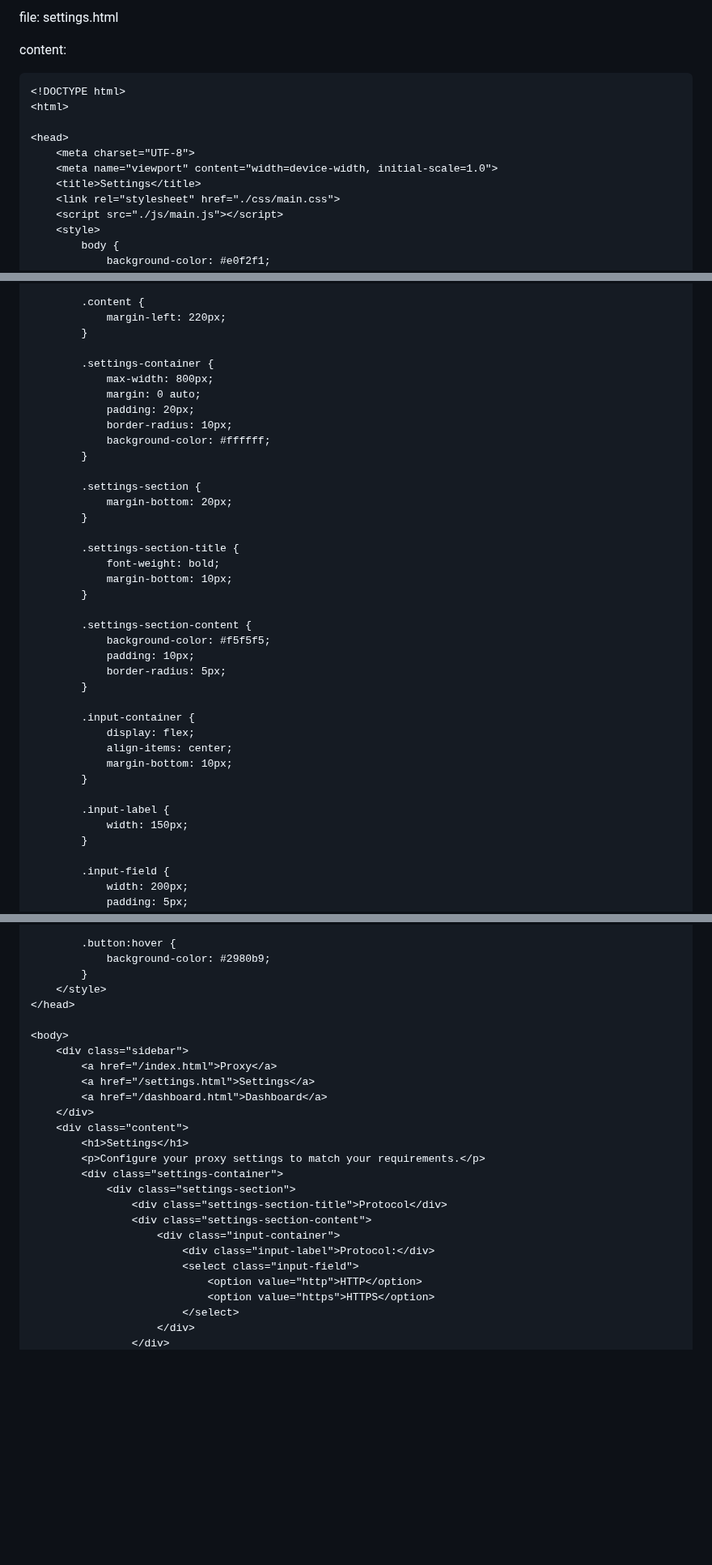
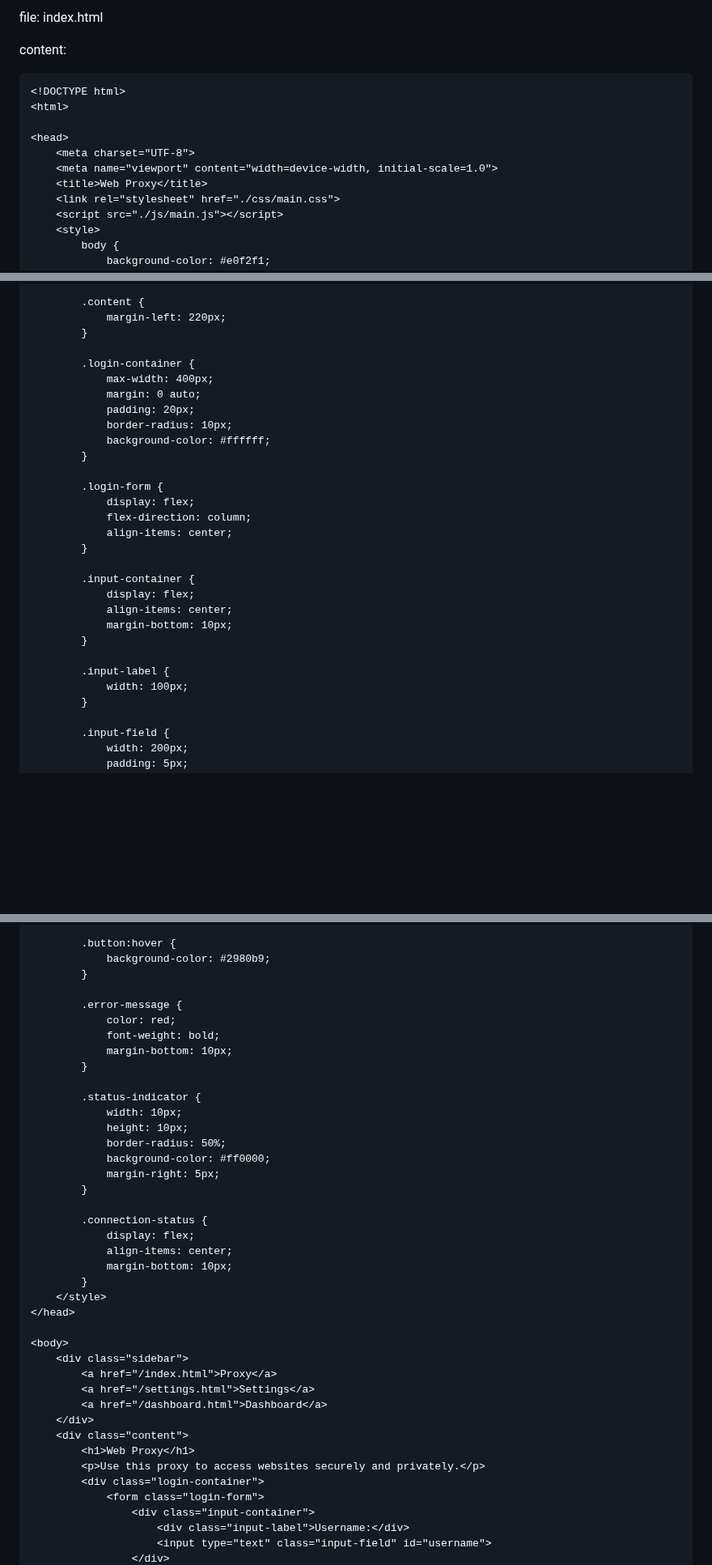
Before and after one commit to Genera1Developer/Project-Auto, a Markdown page: README.md, 3 parts joined by grey strips. Shown at 81% size. Drawn GitHub-style; blank space fills up the shorter version.

Commit message:
Project Auto | Repo modified README.md

````diff
--- a/README.md
+++ b/README.md
@@ -1,4 +1,4 @@
-file: settings.html
+file: index.html
 
 content:
 ```html
@@ -8,7 +8,7 @@ content:
 <head>
     <meta charset="UTF-8">
     <meta name="viewport" content="width=device-width, initial-scale=1.0">
-    <title>Settings</title>
+    <title>Web Proxy</title>
     <link rel="stylesheet" href="./css/main.css">
     <script src="./js/main.js"></script>
     <style>
@@ -40,27 +40,18 @@ content:
             margin-left: 220px;
         }
 
-        .settings-container {
-            max-width: 800px;
+        .login-container {
+            max-width: 400px;
             margin: 0 auto;
             padding: 20px;
             border-radius: 10px;
             background-color: #ffffff;
         }
 
-        .settings-section {
-            margin-bottom: 20px;
-        }
-
-        .settings-section-title {
-            font-weight: bold;
-            margin-bottom: 10px;
-        }
-
-        .settings-section-content {
-            background-color: #f5f5f5;
-            padding: 10px;
-            border-radius: 5px;
+        .login-form {
+            display: flex;
+            flex-direction: column;
+            align-items: center;
         }
 
         .input-container {
@@ -70,7 +61,7 @@ content:
         }
 
         .input-label {
-            width: 150px;
+            width: 100px;
         }
 
         .input-field {
@@ -94,6 +85,26 @@ content:
         .button:hover {
             background-color: #2980b9;
         }
+
+        .error-message {
+            color: red;
+            font-weight: bold;
+            margin-bottom: 10px;
+        }
+
+        .status-indicator {
+            width: 10px;
+            height: 10px;
+            border-radius: 50%;
+            background-color: #ff0000;
+            margin-right: 5px;
+        }
+
+        .connection-status {
+            display: flex;
+            align-items: center;
+            margin-bottom: 10px;
+        }
     </style>
 </head>
 
@@ -104,17 +115,11 @@ content:
         <a href="/dashboard.html">Dashboard</a>
     </div>
     <div class="content">
-        <h1>Settings</h1>
-        <p>Configure your proxy settings to match your requirements.</p>
-        <div class="settings-container">
-            <div class="settings-section">
-                <div class="settings-section-title">Protocol</div>
-                <div class="settings-section-content">
-                    <div class="input-container">
-                        <div class="input-label">Protocol:</div>
-                        <select class="input-field">
-                            <option value="http">HTTP</option>
-                            <option value="https">HTTPS</option>
-                        </select>
-                    </div>
+        <h1>Web Proxy</h1>
+        <p>Use this proxy to access websites securely and privately.</p>
+        <div class="login-container">
+            <form class="login-form">
+                <div class="input-container">
+                    <div class="input-label">Username:</div>
+                    <input type="text" class="input-field" id="username">
                 </div>
````
Also changed, not shown: other parts of README.md (+11 -37 lines).
